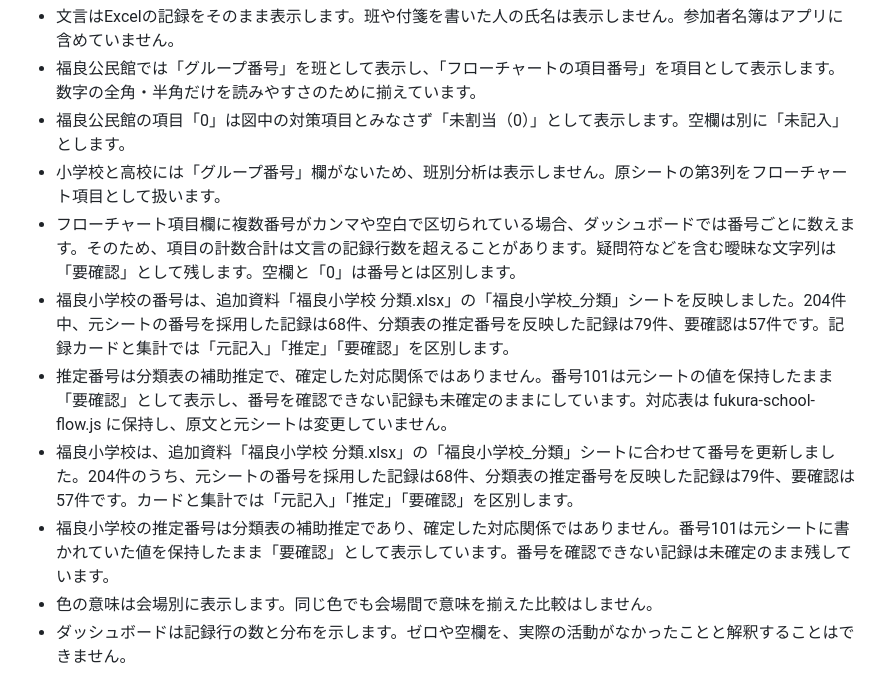
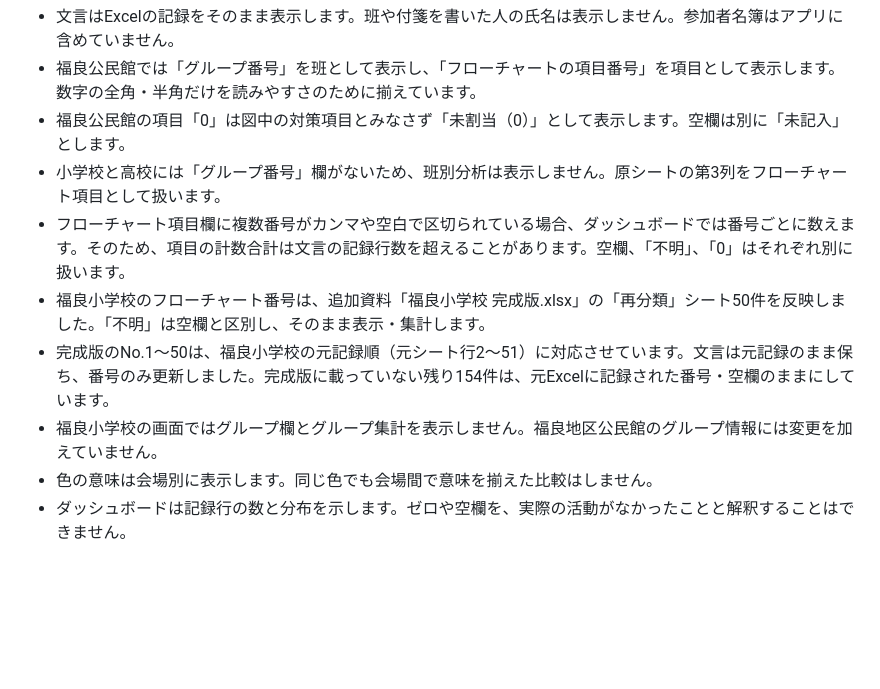
Before and after one commit to kofunako25-alt/minami-awaji-disaster-action-lab, a Markdown page: README.md, the part around the change. GitHub-like rendering; blank space fills up the shorter version.

Commit message:
Correct Fukura elementary flowchart mappings

```diff
--- a/README.md
+++ b/README.md
@@ -29,11 +29,10 @@
 - 福良公民館では「グループ番号」を班として表示し、「フローチャートの項目番号」を項目として表示します。数字の全角・半角だけを読みやすさのために揃えています。
 - 福良公民館の項目「0」は図中の対策項目とみなさず「未割当（0）」として表示します。空欄は別に「未記入」とします。
 - 小学校と高校には「グループ番号」欄がないため、班別分析は表示しません。原シートの第3列をフローチャート項目として扱います。
-- フローチャート項目欄に複数番号がカンマや空白で区切られている場合、ダッシュボードでは番号ごとに数えます。そのため、項目の計数合計は文言の記録行数を超えることがあります。疑問符などを含む曖昧な文字列は「要確認」として残します。空欄と「0」は番号とは区別します。
-- 福良小学校の番号は、追加資料「福良小学校 分類.xlsx」の「福良小学校_分類」シートを反映しました。204件中、元シートの番号を採用した記録は68件、分類表の推定番号を反映した記録は79件、要確認は57件です。記録カードと集計では「元記入」「推定」「要確認」を区別します。
-- 推定番号は分類表の補助推定で、確定した対応関係ではありません。番号101は元シートの値を保持したまま「要確認」として表示し、番号を確認できない記録も未確定のままにしています。対応表は fukura-school-flow.js に保持し、原文と元シートは変更していません。
-- 福良小学校は、追加資料「福良小学校 分類.xlsx」の「福良小学校_分類」シートに合わせて番号を更新しました。204件のうち、元シートの番号を採用した記録は68件、分類表の推定番号を反映した記録は79件、要確認は57件です。カードと集計では「元記入」「推定」「要確認」を区別します。
-- 福良小学校の推定番号は分類表の補助推定であり、確定した対応関係ではありません。番号101は元シートに書かれていた値を保持したまま「要確認」として表示しています。番号を確認できない記録は未確定のまま残しています。
+- フローチャート項目欄に複数番号がカンマや空白で区切られている場合、ダッシュボードでは番号ごとに数えます。そのため、項目の計数合計は文言の記録行数を超えることがあります。空欄、「不明」、「0」はそれぞれ別に扱います。
+- 福良小学校のフローチャート番号は、追加資料「福良小学校 完成版.xlsx」の「再分類」シート50件を反映しました。「不明」は空欄と区別し、そのまま表示・集計します。
+- 完成版のNo.1〜50は、福良小学校の元記録順（元シート行2〜51）に対応させています。文言は元記録のまま保ち、番号のみ更新しました。完成版に載っていない残り154件は、元Excelに記録された番号・空欄のままにしています。
+- 福良小学校の画面ではグループ欄とグループ集計を表示しません。福良地区公民館のグループ情報には変更を加えていません。
 - 色の意味は会場別に表示します。同じ色でも会場間で意味を揃えた比較はしません。
 - ダッシュボードは記録行の数と分布を示します。ゼロや空欄を、実際の活動がなかったことと解釈することはできません。
 
```
